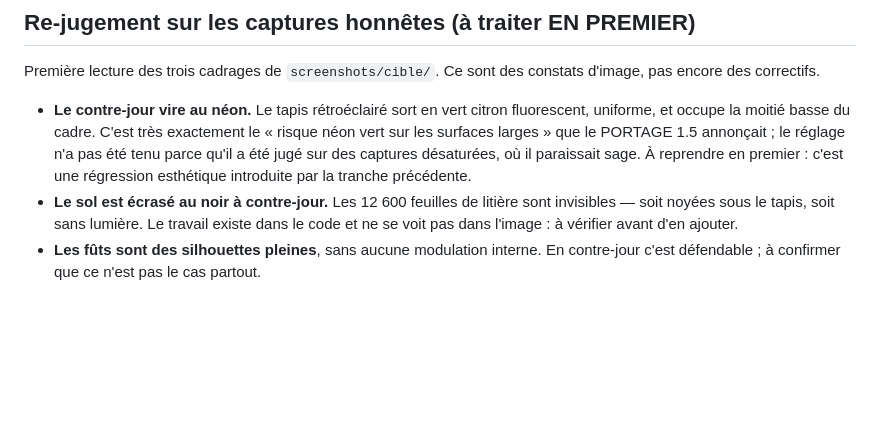
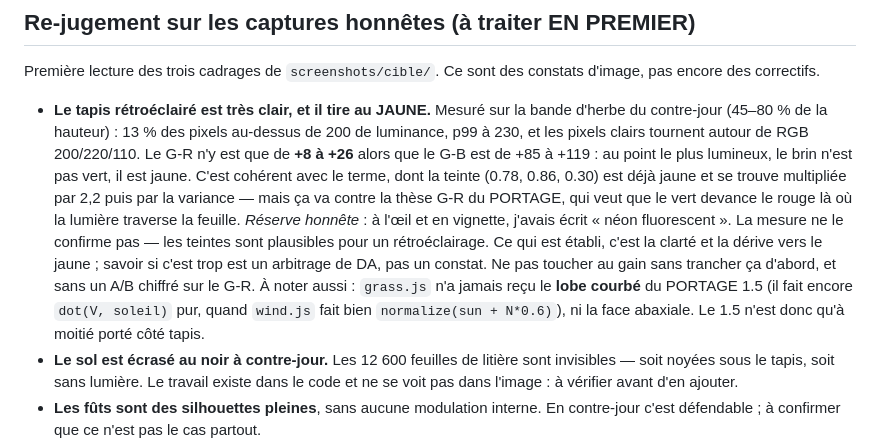
Before and after one commit to martin73388/hello-world, a Markdown page: la-route/REPRISE.md, the part around the change. Drawn GitHub-style; blank space fills up the shorter version.

Commit message:
Le « néon vert » ne résiste pas à la mesure
J'avais consigné dans REPRISE que le tapis rétroéclairé virait au vert citron
fluorescent, et rangé ça en régression à corriger en premier. C'était une
impression prise sur une vignette, et la mesure ne la confirme pas : sur la
bande d'herbe du contre-jour, les pixels clairs tournent autour de RGB
200/220/110 — des teintes plausibles pour un brin traversé par la lumière.

Ce que la mesure établit vraiment est plus intéressant. La bande est très
claire (13 % au-dessus de 200 de luminance, p99 à 230) et elle tire au JAUNE :
le G-R n'y est que de +8 à +26 quand le G-B est de +85 à +119. Au point le plus
lumineux, le brin n'est pas vert. C'est cohérent avec le terme — sa teinte est
déjà jaune et se trouve multipliée par 2,2 — mais ça va contre la thèse G-R du
PORTAGE, qui veut que le vert devance le rouge là où la lumière traverse.

Savoir si c'est trop reste un arbitrage de DA, pas un constat, et je n'ai pas
touché au gain : corriger sur une prémisse fausse aurait été pire que ne rien
faire. La consigne écrite est de trancher la DA d'abord, puis de faire l'A/B
sur le G-R.

Au passage, en relisant le shader pour ça : grass.js n'a jamais reçu le lobe
courbé du PORTAGE 1.5 — il fait encore un dot(V, soleil) pur là où wind.js fait
bien normalize(sun + N*0.6) — ni la face abaxiale. Le 1.5 n'est qu'à moitié
porté côté tapis, ce que la tranche précédente comptait pour fait.

Co-Authored-By: Claude Opus 5 <noreply@anthropic.com>

```diff
--- a/la-route/REPRISE.md
+++ b/la-route/REPRISE.md
@@ -51,12 +51,24 @@ restante**, tout commité/poussé avant la pause.
 Première lecture des trois cadrages de `screenshots/cible/`. Ce sont des
 constats d'image, pas encore des correctifs.
 
-- **Le contre-jour vire au néon.** Le tapis rétroéclairé sort en vert citron
-  fluorescent, uniforme, et occupe la moitié basse du cadre. C'est très
-  exactement le « risque néon vert sur les surfaces larges » que le PORTAGE 1.5
-  annonçait ; le réglage n'a pas été tenu parce qu'il a été jugé sur des
-  captures désaturées, où il paraissait sage. À reprendre en premier : c'est
-  une régression esthétique introduite par la tranche précédente.
+- **Le tapis rétroéclairé est très clair, et il tire au JAUNE.** Mesuré sur la
+  bande d'herbe du contre-jour (45–80 % de la hauteur) : 13 % des pixels
+  au-dessus de 200 de luminance, p99 à 230, et les pixels clairs tournent
+  autour de RGB 200/220/110. Le G-R n'y est que de **+8 à +26** alors que le
+  G-B est de +85 à +119 : au point le plus lumineux, le brin n'est pas vert, il
+  est jaune. C'est cohérent avec le terme, dont la teinte (0.78, 0.86, 0.30) est
+  déjà jaune et se trouve multipliée par 2,2 puis par la variance — mais ça va
+  contre la thèse G-R du PORTAGE, qui veut que le vert devance le rouge là où
+  la lumière traverse la feuille.
+  *Réserve honnête* : à l'œil et en vignette, j'avais écrit « néon fluorescent ».
+  La mesure ne le confirme pas — les teintes sont plausibles pour un
+  rétroéclairage. Ce qui est établi, c'est la clarté et la dérive vers le jaune ;
+  savoir si c'est trop est un arbitrage de DA, pas un constat. Ne pas toucher au
+  gain sans trancher ça d'abord, et sans un A/B chiffré sur le G-R.
+  À noter aussi : `grass.js` n'a jamais reçu le **lobe courbé** du PORTAGE 1.5
+  (il fait encore `dot(V, soleil)` pur, quand `wind.js` fait bien
+  `normalize(sun + N*0.6)`), ni la face abaxiale. Le 1.5 n'est donc qu'à moitié
+  porté côté tapis.
 - **Le sol est écrasé au noir à contre-jour.** Les 12 600 feuilles de litière
   sont invisibles — soit noyées sous le tapis, soit sans lumière. Le travail
   existe dans le code et ne se voit pas dans l'image : à vérifier avant d'en
```
